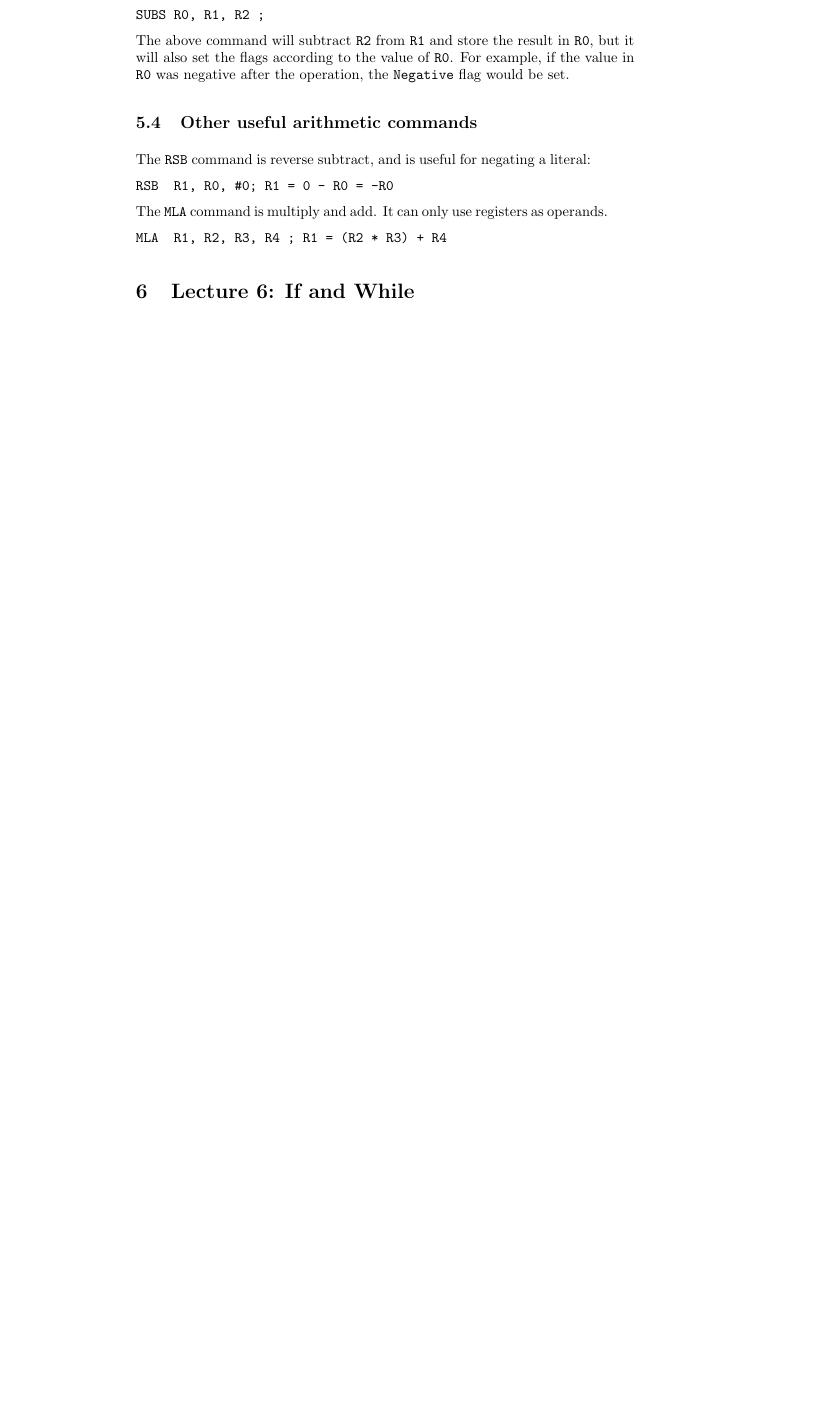
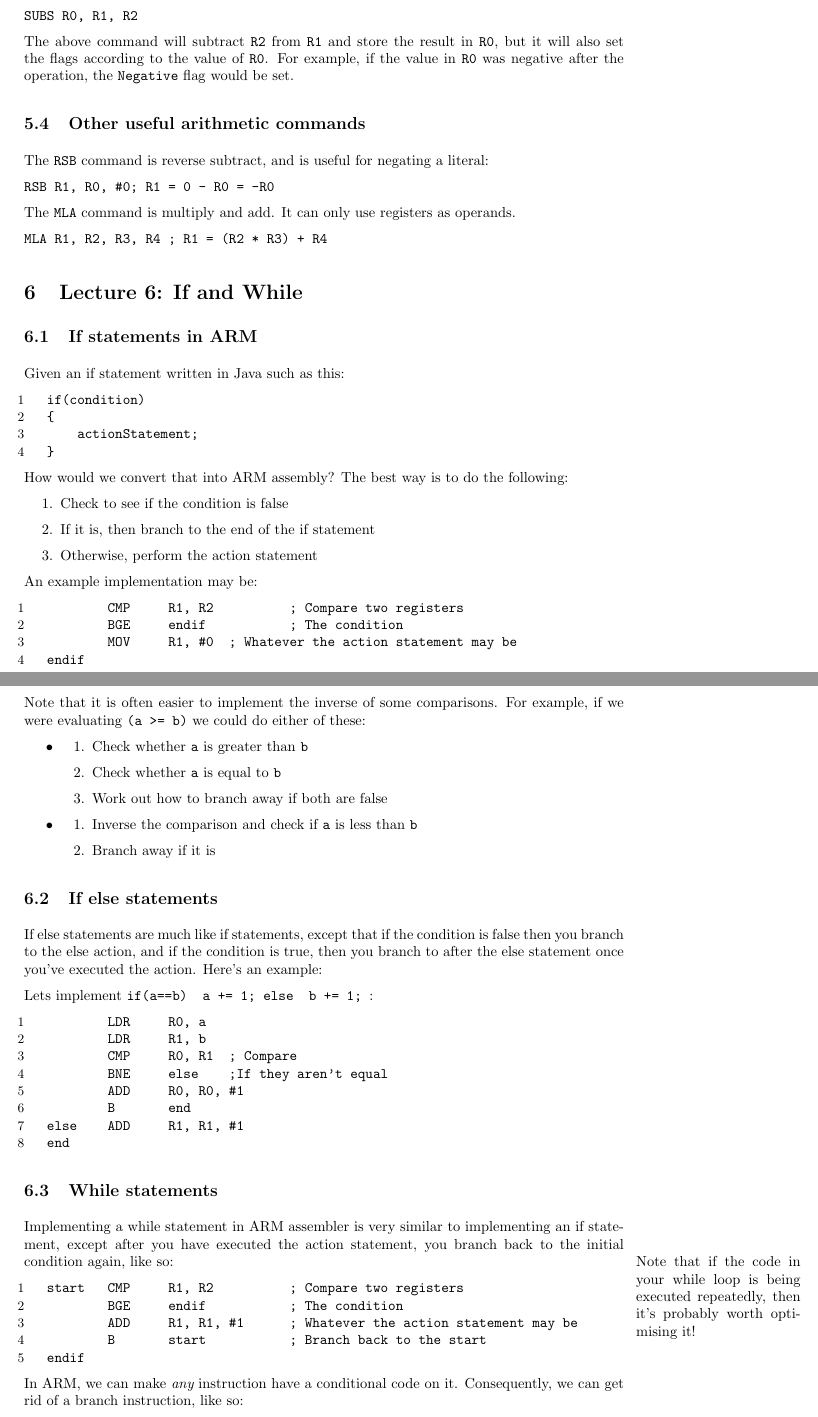
Before and after one commit to Todd-Davies/first-year-notes, a LaTeX document (COMP15111/doc.tex): part of page 16 of 18 before the commit and two parts of pages 14 and 15 of 17 after it, the two joined at a grey line, cut so that both start at the same text, the shorter picture padded with empty space. The pictures show the PDF file COMP15111/doc.pdf that the author committed with the source.

Commit message:
Finished lecture 5 and edited the margins

```diff
--- a/COMP15111/doc.tex
+++ b/COMP15111/doc.tex
@@ -200,9 +215,9 @@ The syntax for such operations is usually:
 
 For example, to add two numbers together, we might write:
 
-\begin{verbatim}
-	ADD R2, R0, R1
-\end{verbatim}
+\begin{listing}{1}
+	ADD	R2, R0, R1
+\end{listing}
 
 This will add the value of R0 to the value of R1 and store it in R2.
 
@@ -286,21 +301,21 @@ Where {\tt myage} is the alias and {\tt 18} is the value.
 {\tt DEFW} can also be used to define a number of words:
 
 \marginpar{\raggedright The label is associated with the lowest address (i.e. 0)}
-\begin{verbatim}
+\begin{listing}{1}
 squares	DEFW	0, 1, 4, 9, 16, 25
-\end{verbatim}
+\end{listing}
 
 {\tt DEFB} stores a single byte in memory. It is useful for strings such as "hello":
 
-\begin{verbatim}
-hi 	DEFB	"hello"
-\end{verbatim}
+\begin{listing}{1}
+hi	DEFB	"hello"
+\end{listing}
 
 {\tt DEFS} sets a block of bytes to a set value:
 
-\begin{verbatim}
-reserved_space 	DEFS	10, 5
-\end{verbatim}
+\begin{listing}{1}
+reserved_space	DEFS	10, 5
+\end{listing}
 
 The above will set 10 bytes to the value '5'.
 
@@ -490,7 +505,7 @@ Registers are a precious resource when programming on ARM. When writing software
 	ADD 	R4, R1, R2
 	ADD 	R5, R4, R3
 	STR 	R5, a
-\end{verbatim}
+\end{listing}
 
 However, this is pointless - the values in the registers {\tt R4} and {\tt R5} aren't going to be needed again, so we may as well do:
 
@@ -530,5 +545,5 @@ If there is a literal in the expression you want to evaluate, then it's possible
 
 % Split the page into two for side-by-side comparison
 \begin{minipage}[t]{0.5\textwidth}
-	\begin{verbatim}
+	\begin{listing}{1}
 	; (a + 5) * b
@@ -543,2 +558,3 @@ If there is a literal in the expression you want to evaluate, then it's possible
 \end{minipage}
 \begin{minipage}[t]{0.5\textwidth}
+	\begin{listing}{1}
@@ -546 +561,9 @@ If there is a literal in the expression you want to evaluate, then it's possible
 	; (a + 5) * b
+	LDR	R0, a
+	ADD	R0, R0, #5
+	LDR	R1, b
+	MUL	R0, R0, R1
+
+
+
+	\end{listing}
@@ -554,17 +572,17 @@ If there is a literal in the expression you want to evaluate, then it's possible
 Literals can be any expression that the assembler can evaluate, for example, the following are all valid:\marginpar{\raggedright Note that {\tt MUL} cannot use literals. To get around this, first {\tt MOV} the literal into a register and then multiply.}
 
 \begin{verbatim}
-ADD 	R0, R0, #(1 + 2)
+	ADD	R0, R0, #(1 + 2)
 \end{verbatim}
 
 % TODO: Check this
 \begin{verbatim}
-ADD 	R0, R0, #-2
+	ADD	R0, R0, #-2
 \end{verbatim}
 
 % TODO: Check this
 \begin{verbatim}
-ADD 	R0, R0, #(2 - 1)
+	ADD	R0, R0, #(2 - 1)
 \end{verbatim}
 
 \subsection{Status flags}
@@ -592,13 +610,113 @@ The above command will subtract {\tt R2} from {\tt R1} and store the result in {
 The {\tt RSB} command is reverse subtract, and is useful for negating a literal:
 
 \begin{verbatim}
-	RSB 	R1, R0, #0; R1 = 0 - R0 = -R0
+	RSB	R1, R0, #0; R1 = 0 - R0 = -R0
 \end{verbatim}
 
 The {\tt MLA} command is multiply and add. It can only use registers as operands.
 
 \begin{verbatim}
-	MLA 	R1, R2, R3, R4 ; R1 = (R2 * R3) + R4
+	MLA	R1, R2, R3, R4 ; R1 = (R2 * R3) + R4
 \end{verbatim}
 
 \section{Lecture 6: If and While}
+
+\subsection{If statements in ARM}
+
+Given an if statement written in Java such as this:
+
+\begin{listing}{1}
+if(condition)
+{
+    actionStatement;
+}
+\end{listing}
+
+How would we convert that into ARM assembly? The best way is to do the following:
+
+\begin{enumerate}
+
+	\item Check to see if the condition is false
+
+	\item If it is, then branch to the end of the if statement
+
+	\item Otherwise, perform the action statement
+
+\end{enumerate}
+
+An example implementation may be:
+
+\begin{listing}{1}
+	CMP 	R1, R2  	; Compare two registers
+	BGE 	endif		; The condition
+	MOV 	R1, #0 	; Whatever the action statement may be
+endif
+\end{listing}
+
+Note that it is often easier to implement the inverse of some comparisons. For example, if we were evaluating {\tt (a >= b)} we could do either of these:
+
+\begin{itemize}
+	\item
+	\begin{enumerate}
+		\item Check whether {\tt a} is greater than {\tt b}
+		\item Check whether {\tt a} is equal to {\tt b}
+		\item Work out how to branch away if both are false
+	\end{enumerate}
+	\item
+	\begin{enumerate}
+		\item Inverse the comparison and check if {\tt a} is less than {\tt b}
+		\item Branch away if it is
+	\end{enumerate}
+\end{itemize}
+
+\subsection{If else statements}
+
+If else statements are much like if statements, except that if the condition is
+false then you branch to the else action, and if the condition is true, then you
+branch to after the else statement once you've executed the action. Here's an
+example:
+
+Lets implement {\tt if(a==b) { a += 1;} else { b += 1; }}:
+
+\begin{listing}{1}
+	LDR 	R0, a
+	LDR 	R1, b
+	CMP 	R0, R1 	; Compare
+	BNE 	else	;If they aren't equal
+	ADD 	R0, R0, #1
+	B 	end
+else 	ADD 	R1, R1, #1
+end
+\end{listing}
+
+\subsection{While statements}
+
+Implementing a while statement in ARM assembler is very similar to implementing
+an if statement, except after you have executed the action statement, you branch
+back to the initial condition again, like so:\marginpar{Note that if the code in
+your while loop is being executed repeatedly, then it's probably worth
+optimising it!}
+
+\begin{listing}{1}
+start	CMP 	R1, R2  	; Compare two registers
+	BGE 	endif		; The condition
+	ADD 	R1, R1, #1 	; Whatever the action statement may be
+	B	start 		; Branch back to the start
+endif
+\end{listing}
+
+In ARM, we can make {\it any} instruction have a conditional code on it.
+Consequently, we can get rid of a branch instruction, like so:
+
+\begin{listing}{1}
+start	CMP 	R1, R2  	; Compare two registers
+	ADDLT 	R1, R1, #1 	; Add only if the flag is less than
+	BLT	start 		; Branch back to the start
+endif
+\end{listing}
+
+You can compare the result of an arithmetic instruction with zero by appending
+{\tt S} to the instruction like so:
+
+%TODO: Check this
+\begin{listing}{1}
```
Also changed, not shown: COMP15111/doc.pdf, COMP15111/two_box_model_diagram.pdf, COMP15111/doc.tex (116 more changed lines). Lines whose indentation alone changed are shown as unchanged.
